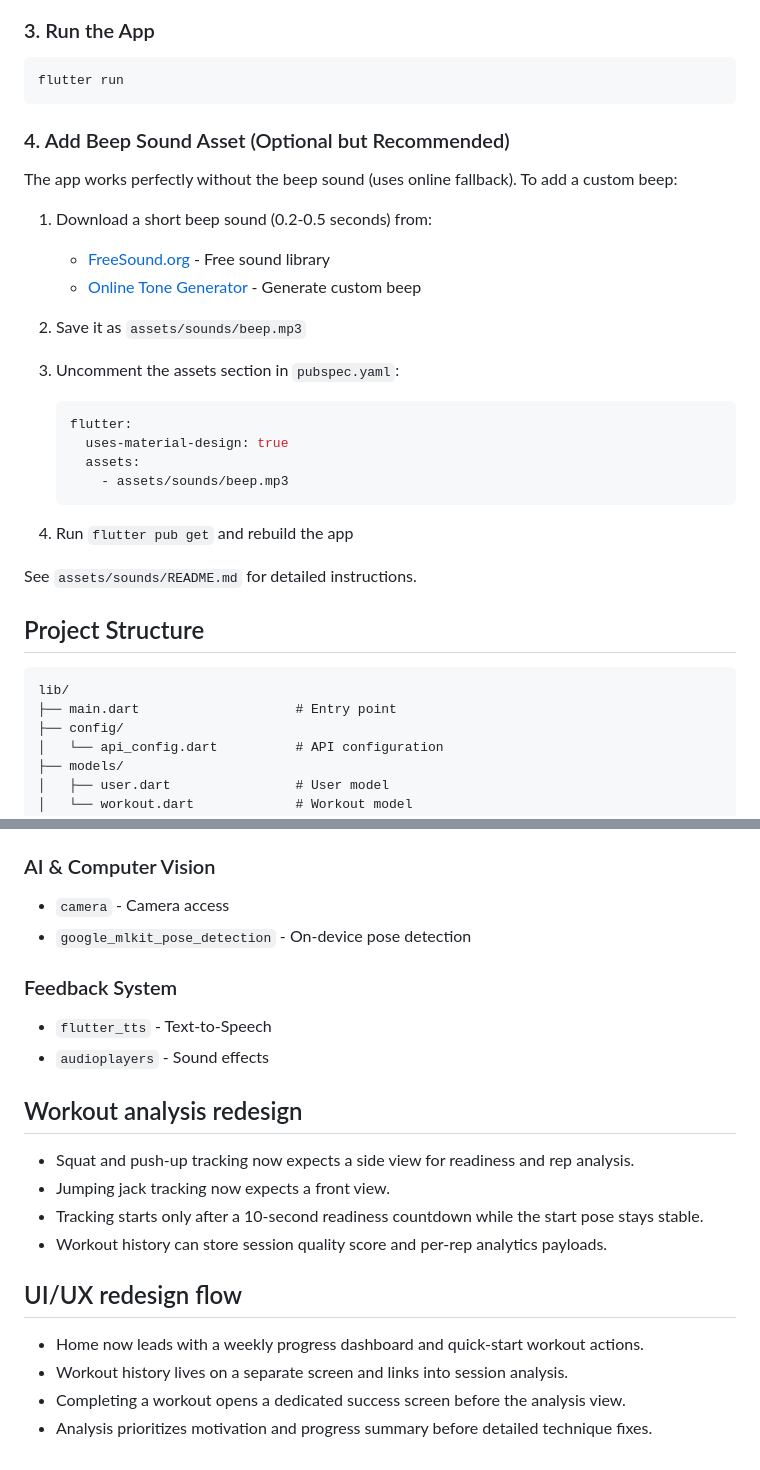
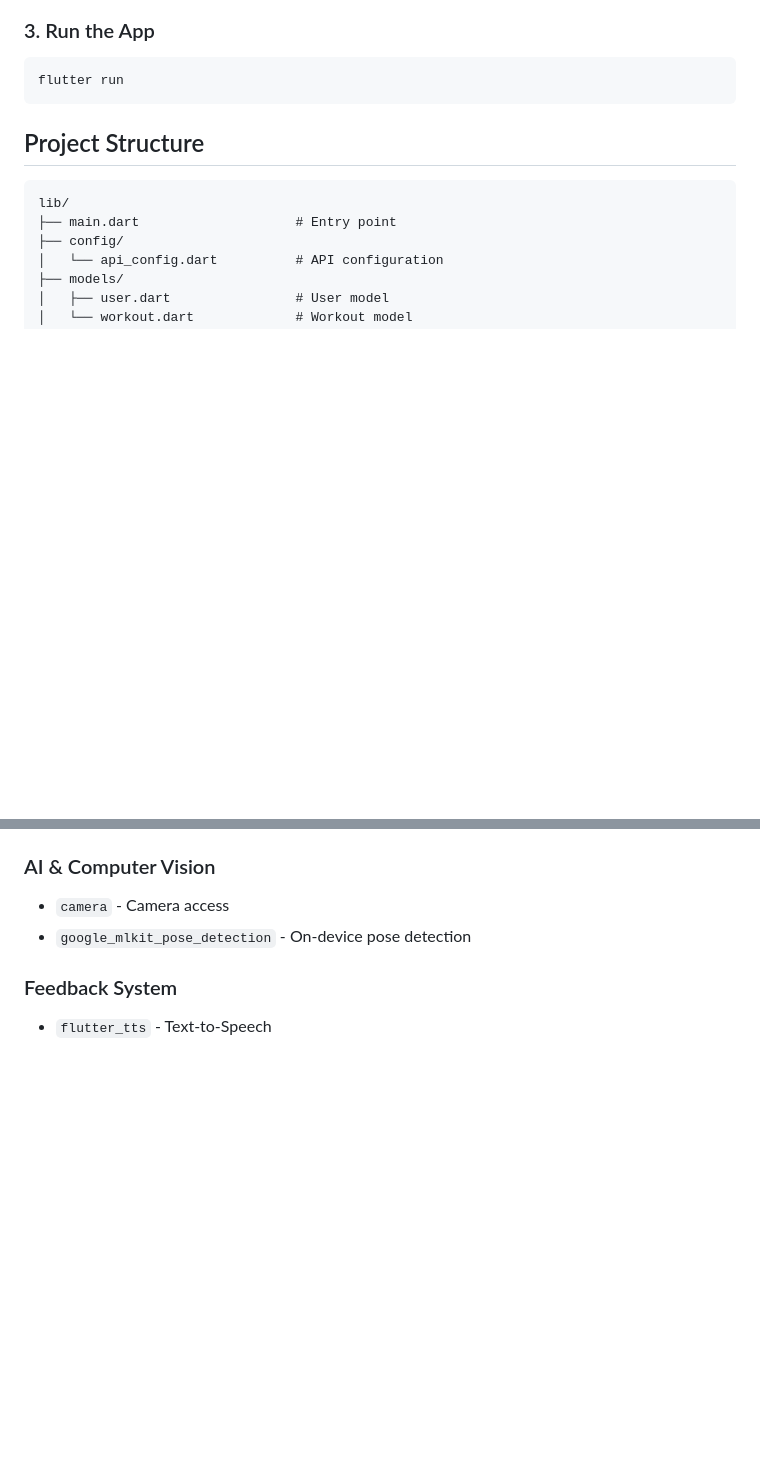
Before and after one commit to VladimirKarpenkoMain/FitPoseAI, a Markdown page: flutter_app/README.md, 2 parts joined by grey strips. GitHub-like rendering; blank space fills up the shorter version.

````diff
--- a/flutter_app/README.md
+++ b/flutter_app/README.md
@@ -31,28 +31,6 @@ static const String baseUrl = 'http://192.168.x.x:8000';
 ```bash
 flutter run
 ```
-
-### 4. Add Beep Sound Asset (Optional but Recommended)
-
-The app works perfectly without the beep sound (uses online fallback). To add a custom beep:
-
-1. Download a short beep sound (0.2-0.5 seconds) from:
-   - [FreeSound.org](https://freesound.org/search/?q=beep) - Free sound library
-   - [Online Tone Generator](https://www.szynalski.com/tone-generator/) - Generate custom beep
-
-2. Save it as `assets/sounds/beep.mp3`
-
-3. Uncomment the assets section in `pubspec.yaml`:
-   ```yaml
-   flutter:
-     uses-material-design: true
-     assets:
-       - assets/sounds/beep.mp3
-   ```
-
-4. Run `flutter pub get` and rebuild the app
-
-See `assets/sounds/README.md` for detailed instructions.
 
 ## Project Structure
 
@@ -183,18 +115,3 @@ See `lib/services/FEEDBACK_USAGE.md` for detailed documentation.
 
 ### Feedback System
 - `flutter_tts` - Text-to-Speech
-- `audioplayers` - Sound effects
-
-## Workout analysis redesign
-
-- Squat and push-up tracking now expects a side view for readiness and rep analysis.
-- Jumping jack tracking now expects a front view.
-- Tracking starts only after a 10-second readiness countdown while the start pose stays stable.
-- Workout history can store session quality score and per-rep analytics payloads.
-
-## UI/UX redesign flow
-
-- Home now leads with a weekly progress dashboard and quick-start workout actions.
-- Workout history lives on a separate screen and links into session analysis.
-- Completing a workout opens a dedicated success screen before the analysis view.
-- Analysis prioritizes motivation and progress summary before detailed technique fixes.
````
Also changed, not shown: other parts of flutter_app/README.md (+1 -47 lines), 1 other file.
